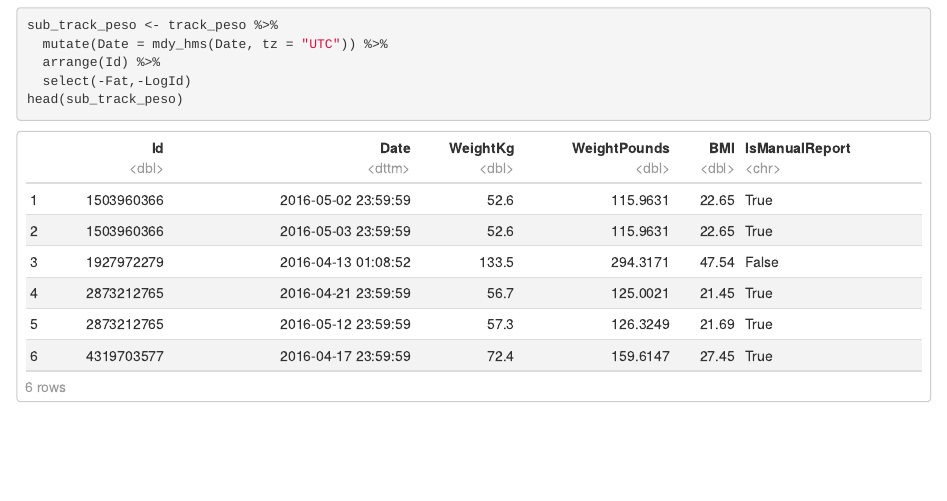
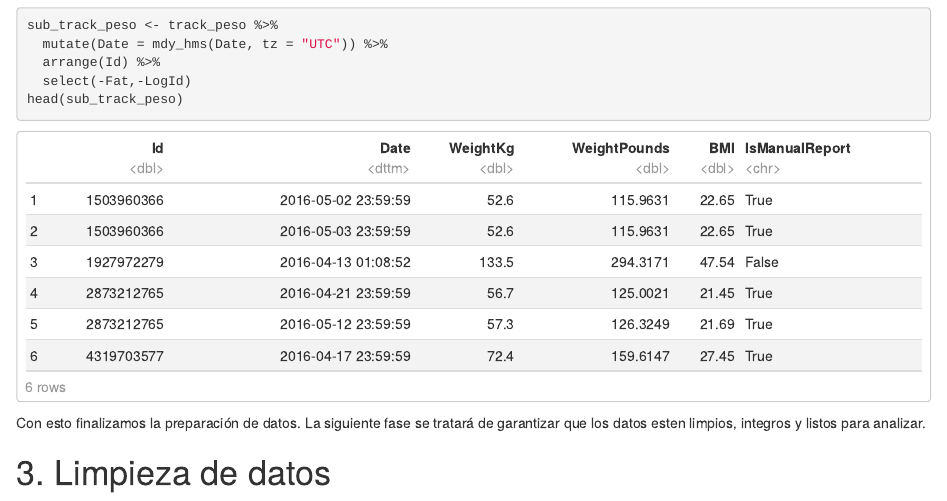
Before and after one commit to dead-can-dance/data-analysis-portfolio, an R Markdown document (bellabeat-analysis.Rmd): the page in a window 1100 px wide, from 5450 px down. The pictures show the output file bellabeat-analysis.html that the author committed with the source, opened offline.

Commit message:
ultimo cambio a la preparacion

````diff
--- a/bellabeat-analysis.Rmd
+++ b/bellabeat-analysis.Rmd
@@ -146,3 +146,7 @@ sub_track_peso <- track_peso %>%
   select(-Fat,-LogId)
 head(sub_track_peso)
 ```
+
+Con esto finalizamos la preparación de datos. La siguiente fase se tratará de garantizar que los datos esten limpios, integros y listos para analizar.
+
+# 3. Limpieza de datos
````
Also changed, not shown: bellabeat-analysis.html.
